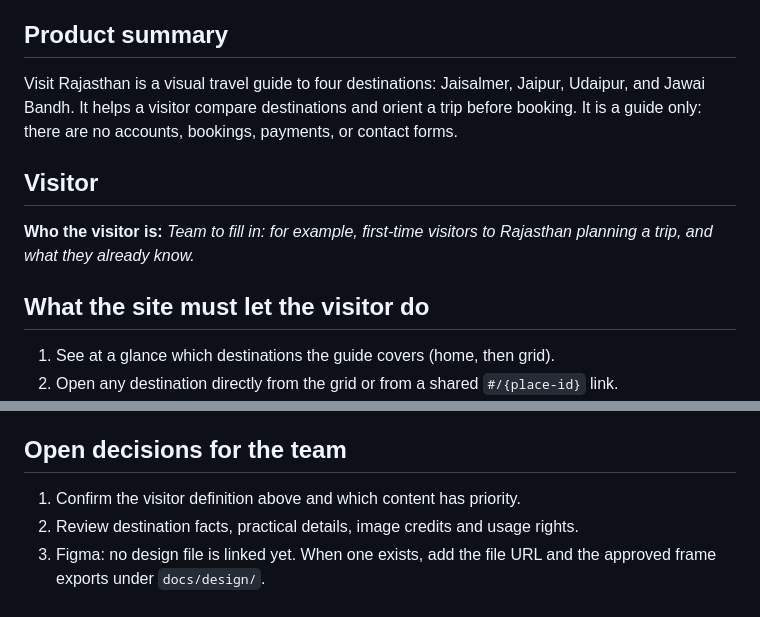
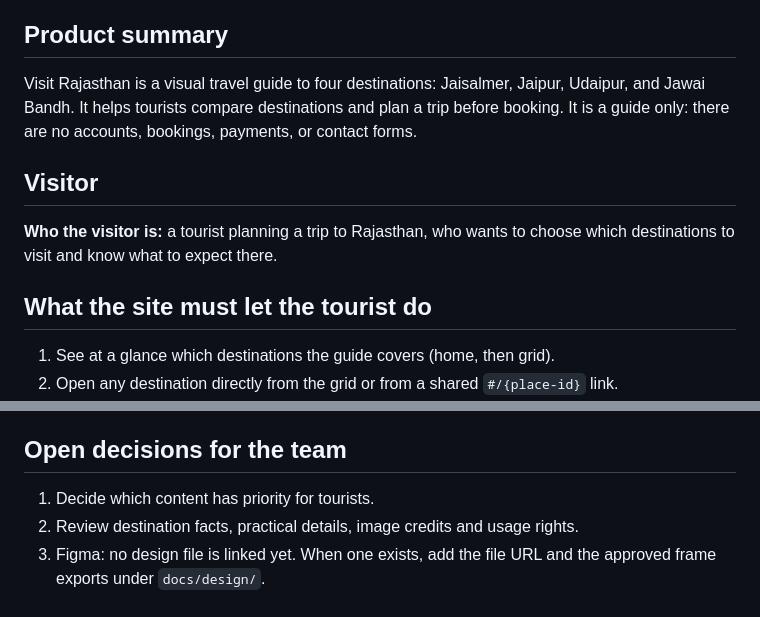
Before and after one commit to Janci-Kundana/visit-rajasthan, a Markdown page: SPEC.md, 2 parts joined by grey strips. Drawn GitHub-style.

```diff
--- a/SPEC.md
+++ b/SPEC.md
@@ -9,16 +9,16 @@ through a reviewed PR. Detailed acceptance criteria for each feature are in
 ## Product summary
 
 Visit Rajasthan is a visual travel guide to four destinations: Jaisalmer,
-Jaipur, Udaipur, and Jawai Bandh. It helps a visitor compare destinations and
-orient a trip before booking. It is a guide only: there are no accounts,
+Jaipur, Udaipur, and Jawai Bandh. It helps tourists compare destinations and
+plan a trip before booking. It is a guide only: there are no accounts,
 bookings, payments, or contact forms.
 
 ## Visitor
 
-**Who the visitor is:** _Team to fill in: for example, first-time visitors to
-Rajasthan planning a trip, and what they already know._
+**Who the visitor is:** a tourist planning a trip to Rajasthan, who wants to
+choose which destinations to visit and know what to expect there.
 
-## What the site must let the visitor do
+## What the site must let the tourist do
 
 1. See at a glance which destinations the guide covers (home, then grid).
 2. Open any destination directly from the grid or from a shared `#/{place-id}`
@@ -94,7 +94,7 @@ Accounts and login, bookings, payments, and contact forms.
 
 ## Open decisions for the team
 
-1. Confirm the visitor definition above and which content has priority.
+1. Decide which content has priority for tourists.
 2. Review destination facts, practical details, image credits and usage rights.
 3. Figma: no design file is linked yet. When one exists, add the file URL and
    the approved frame exports under `docs/design/`.
```
Also changed, not shown: CLAUDE.md (+2 -2 lines).
